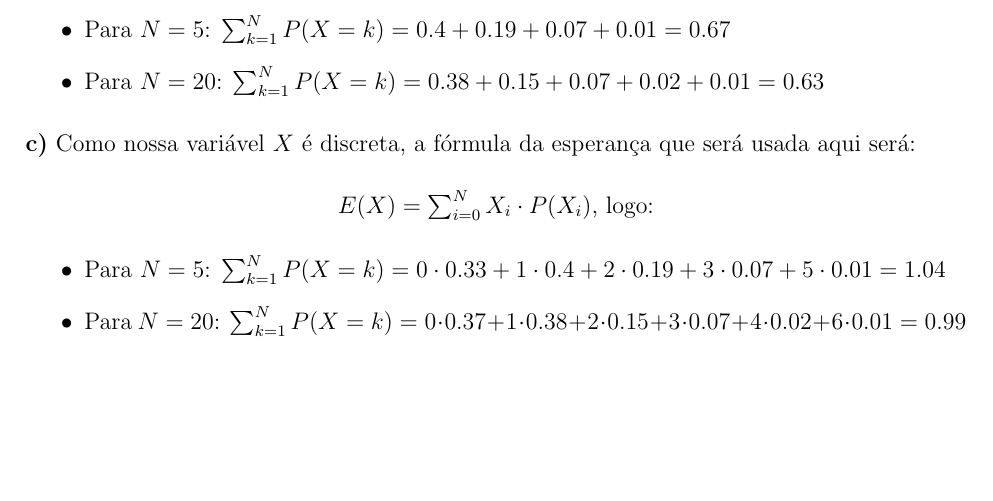
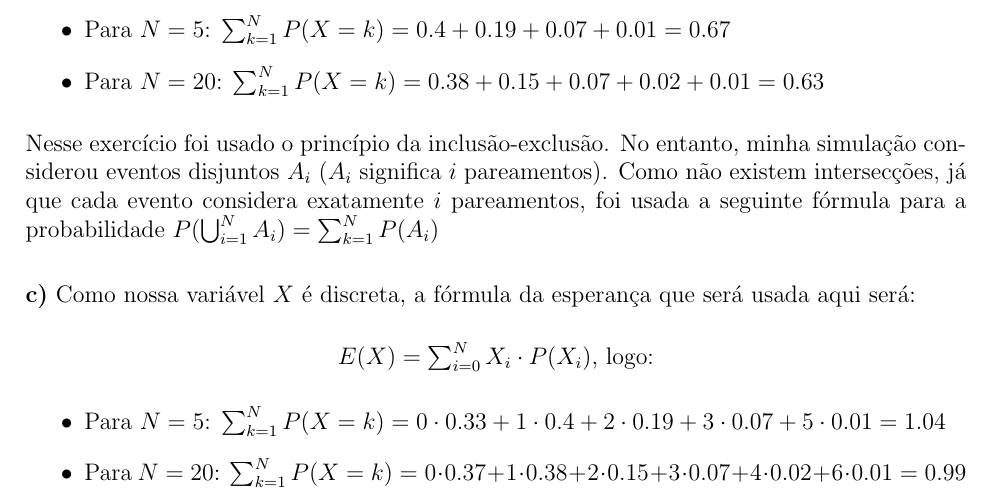
Before and after one commit to lsflp/MAE0228, a LaTeX document (Lista 1/lista1.tex): part of page 3 of 3, cut so that both start at the same text, the shorter picture padded with empty space. Compiled offline with pdfLaTeX.

Commit message:
Adicionando comparação com exercício anterior feito em sala

```diff
--- a/Lista 1/lista1.tex
+++ b/Lista 1/lista1.tex
@@ -120,6 +120,8 @@
 		\item Para $N = 20$: $\sum_{k=1}^{N} P(X=k) = 0.38 + 0.15 + 0.07 + 0.02 + 0.01 = 0.63$
 	\end{itemize}
 
+	Nesse exercício foi usado o princípio da inclusão-exclusão. No entanto, minha simulação considerou eventos disjuntos $A_i$ ($A_i$ significa $i$ pareamentos). Como não existem intersecções, já que cada evento considera exatamente $i$ pareamentos, foi usada a seguinte fórmula para a probabilidade $P(\bigcup_{i=1}^N A_i) = \sum_{k=1}^{N} P(A_i)$ \\
+
 	\textbf{c)} Como nossa variável $X$ é discreta, a fórmula da esperança que será usada aqui será:
 
 	\begin{center}
```
Also changed, not shown: Lista 1/lista1.pdf.
